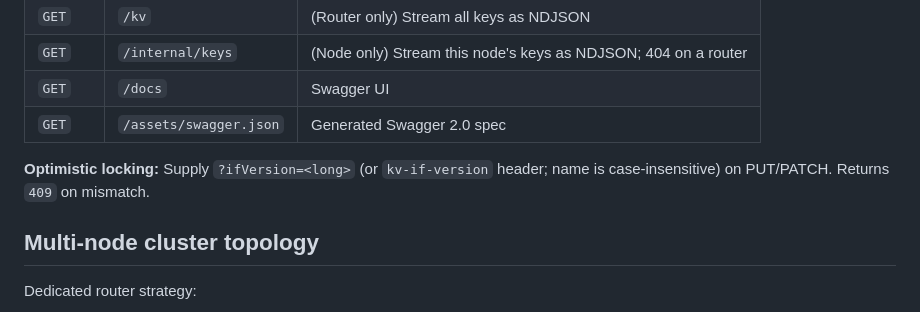
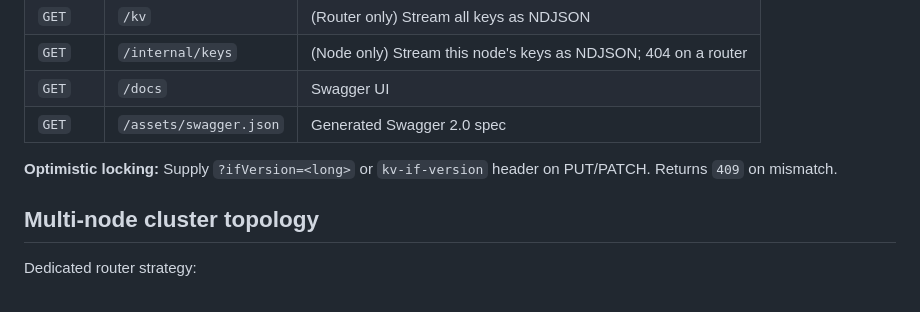
Before and after one commit to jawadiqbal/coda-home-assignment, a Markdown page: README.md, the part around the change. Rendered like a GitHub page.

```diff
--- a/README.md
+++ b/README.md
@@ -16,7 +16,7 @@ The same binary runs as either a **storage node** or a **dedicated router**, sel
 | `GET` | `/docs` | Swagger UI |
 | `GET` | `/assets/swagger.json` | Generated Swagger 2.0 spec |
 
-**Optimistic locking:** Supply `?ifVersion=<long>` (or `kv-if-version` header; name is case-insensitive) on PUT/PATCH. Returns `409` on mismatch.
+**Optimistic locking:** Supply `?ifVersion=<long>` or `kv-if-version` header on PUT/PATCH. Returns `409` on mismatch.
 
 ## Multi-node cluster topology
 
```
